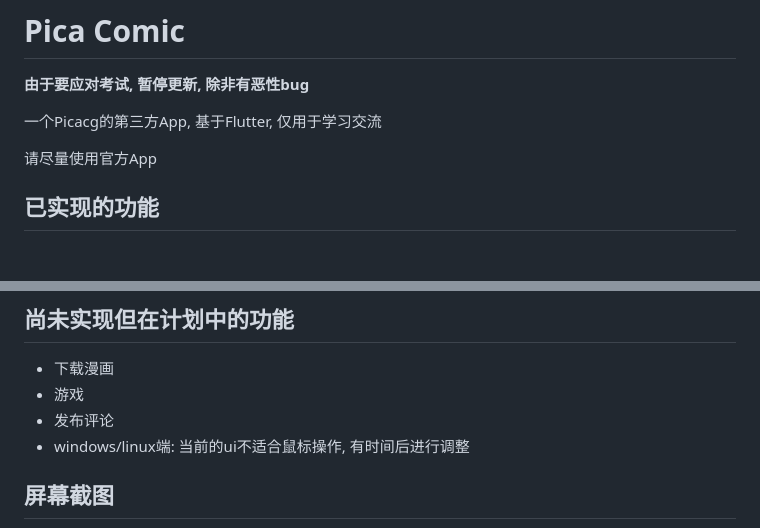
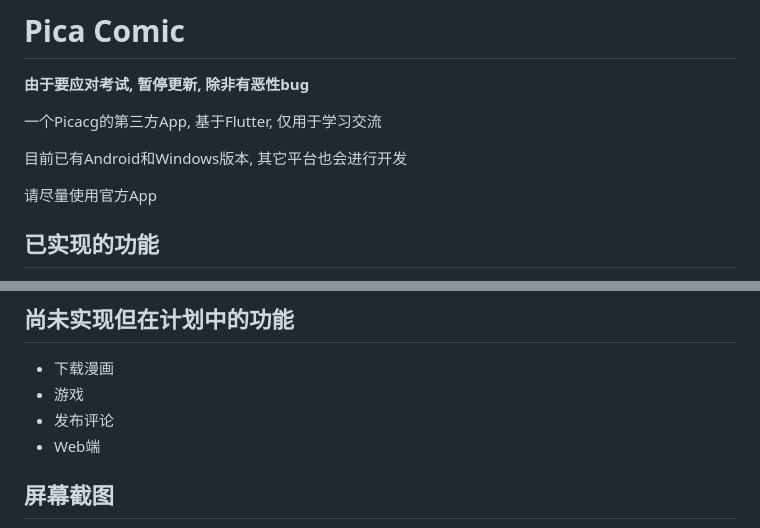
Before and after one commit to wgh136/PicaComic, a Markdown page: README.md, 2 parts joined by grey strips. Drawn GitHub-style; blank space fills up the shorter version.

```diff
--- a/README.md
+++ b/README.md
@@ -3,6 +3,8 @@
 **由于要应对考试, 暂停更新, 除非有恶性bug**
 
 一个Picacg的第三方App, 基于Flutter, 仅用于学习交流
+
+目前已有Android和Windows版本, 其它平台也会进行开发
 
 请尽量使用官方App
 
@@ -23,6 +25,6 @@
 - 下载漫画
 - 游戏
 - 发布评论
-- windows/linux端: 当前的ui不适合鼠标操作, 有时间后进行调整
+- Web端
 
 ## 屏幕截图
```
Also changed, not shown: other parts of README.md (+12 -1 lines), screenshots/8.png (added), 2 other files.
